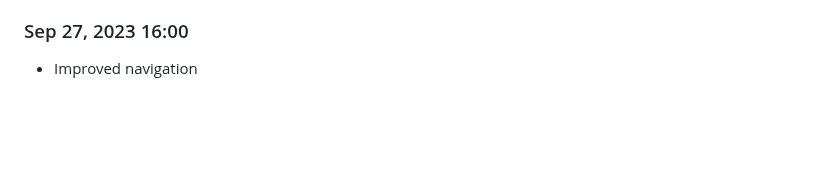
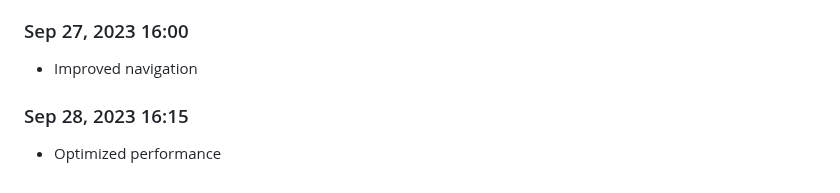
Before and after one commit to Shiva-Bajpai/SB--Games, a Markdown page: devlog.md, the part around the change. Rendered like a GitHub page; blank space fills up the shorter version.

```diff
--- a/devlog.md
+++ b/devlog.md
@@ -1687,3 +1687,6 @@ Daily progress notes.
 
 ### Sep 27, 2023 16:00
 - Improved navigation
+
+### Sep 28, 2023 16:15
+- Optimized performance
```
